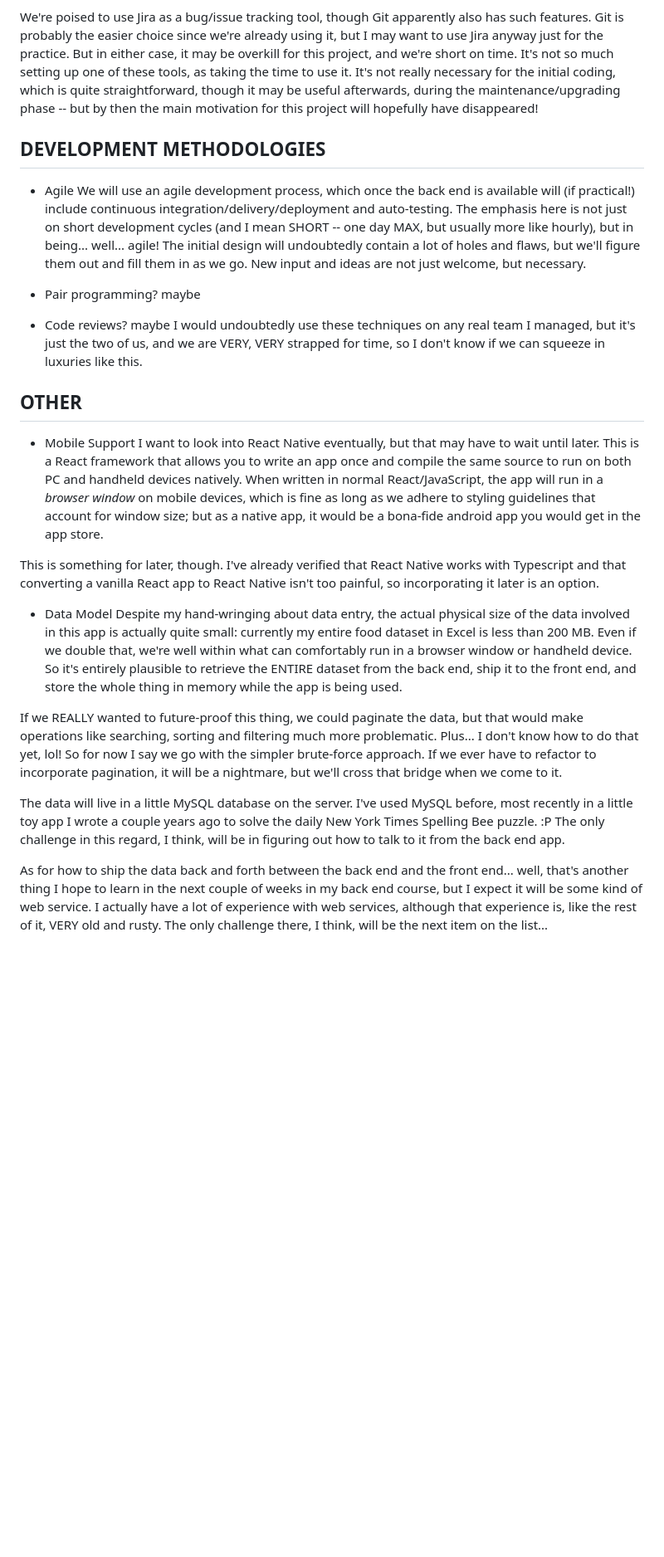
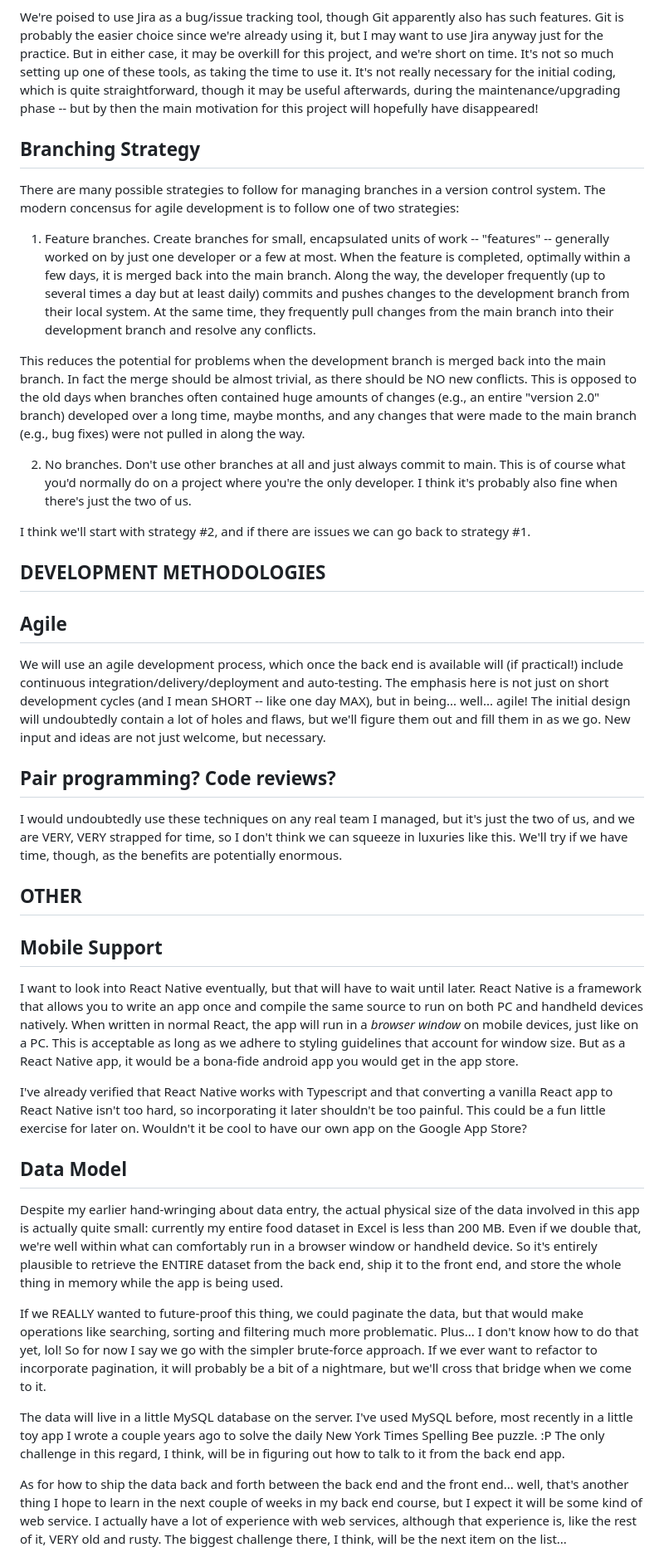
Before and after one commit to lastcallsoftware/trackeats, a Markdown page: docs/design doc.md, the part around the change printed below. Shown: that part at 83% size. GitHub-like rendering; blank space fills up the shorter version.

Commit message:
update design doc

```diff
--- a/docs/design doc.md
+++ b/docs/design doc.md
@@ -154,29 +154,47 @@ As far as editors go, every programmer has their own preferences, but I'd strong
 We're poised to use Jira as a bug/issue tracking tool, though Git apparently also has such features.  Git is probably the easier choice since we're already using it, but I may want to use Jira anyway just for the practice.  But in either case, it may be overkill for this project, and we're short on time.  It's not so much setting up one of these tools, as taking the time to use it.  It's not really necessary for the initial coding, which is quite straightforward, though it may be useful afterwards, during the maintenance/upgrading phase -- but by then the main motivation for this project will hopefully have disappeared!
 
 
+Branching Strategy
+------------------
+There are many possible strategies to follow for managing branches in a version control system.  The modern concensus for agile development is to follow one of two strategies:
+
+1. Feature branches.  Create branches for small, encapsulated units of work -- "features" -- generally worked on by just one developer or a few at most.  When the feature is completed, optimally within a few days, it is merged back into the main branch.  Along the way, the developer frequently (up to several times a day but at least daily) commits and pushes changes to the development branch from their local system.  At the same time, they frequently pull changes from the main branch into their development branch and resolve any conflicts.
+
+This reduces the potential for problems when the development branch is merged back into the main branch.  In fact the merge should be almost trivial, as there should be NO new conflicts.  This is opposed to the old days when branches often contained huge amounts of changes (e.g., an entire "version 2.0" branch) developed over a long time, maybe months, and any changes that were made to the main branch (e.g., bug fixes) were not pulled in along the way.
+
+2. No branches.  Don't use other branches at all and just always commit to main.  This is of course what you'd normally do on a project where you're the only developer.  I think it's probably also fine when there's just the two of us.
+
+I think we'll start with strategy #2, and if there are issues we can go back to strategy #1.
+
+
 DEVELOPMENT METHODOLOGIES
 -------------------------
-- Agile
-We will use an agile development process, which once the back end is available will (if practical!) include continuous integration/delivery/deployment and  auto-testing.  The emphasis here is not just on short development cycles (and I mean SHORT -- one day MAX, but usually more like hourly), but in being... well... agile!  The initial design will undoubtedly contain a lot of holes and flaws, but we'll figure them out and fill them in as we go.  New input and ideas are not just welcome, but necessary.
+Agile
+-----
+We will use an agile development process, which once the back end is available will (if practical!) include continuous integration/delivery/deployment and  auto-testing.  The emphasis here is not just on short development cycles (and I mean SHORT -- like one day MAX), but in being... well... agile!  The initial design will undoubtedly contain a lot of holes and flaws, but we'll figure them out and fill them in as we go.  New input and ideas are not just welcome, but necessary.
 
-- Pair programming?  maybe
-- Code reviews?  maybe
-I would undoubtedly use these techniques on any real team I managed, but it's just the two of us, and we are VERY, VERY strapped for time, so I don't know if we can squeeze in luxuries like this.
+
+Pair programming?  Code reviews?
+--------------------------------
+I would undoubtedly use these techniques on any real team I managed, but it's just the two of us, and we are VERY, VERY strapped for time, so I don't think we can squeeze in luxuries like this.  We'll try if we have time, though, as the benefits are potentially enormous.
 
 
 OTHER
 -----
-- Mobile Support
-I want to look into React Native eventually, but that may have to wait until later.  This is a React framework that allows you to write an app once and compile the same source to run on both PC and handheld devices natively.  When written in normal React/JavaScript, the app will run in a *browser window* on mobile devices, which is fine as long as we adhere to styling guidelines that account for window size; but as a native app, it would be a bona-fide android app you would get in the app store.
+Mobile Support
+--------------
+I want to look into React Native eventually, but that will have to wait until later.  React Native is a framework that allows you to write an app once and compile the same source to run on both PC and handheld devices natively.  When written in normal React, the app will run in a *browser window* on mobile devices, just like on a PC.  This is acceptable as long as we adhere to styling guidelines that account for window size.  But as a React Native app, it would be a bona-fide android app you would get in the app store.
 
-This is something for later, though.  I've already verified that React Native works with Typescript and that converting a vanilla React app to React Native isn't too painful, so incorporating it later is an option.
+I've already verified that React Native works with Typescript and that converting a vanilla React app to React Native isn't too hard, so incorporating it later shouldn't be too painful.  This could be a fun little exercise for later on.  Wouldn't it be cool to have our own app on the Google App Store?
 
-- Data Model
-Despite my hand-wringing about data entry, the actual physical size of the data involved in this app is actually quite small: currently my entire food dataset in Excel is less than 200 MB.  Even if we double that, we're well within what can comfortably run in a browser window or handheld device.  So it's entirely plausible to retrieve the ENTIRE dataset from the back end, ship it to the front end, and store the whole thing in memory while the app is being used.
 
-If we REALLY wanted to future-proof this thing, we could paginate the data, but that would make operations like searching, sorting and filtering much more problematic.  Plus... I don't know how to do that yet, lol!  So for now I say we go with the simpler brute-force approach.  If we ever have to refactor to incorporate pagination, it will be a nightmare, but we'll cross that bridge when we come to it.
+Data Model
+----------
+Despite my earlier hand-wringing about data entry, the actual physical size of the data involved in this app is actually quite small: currently my entire food dataset in Excel is less than 200 MB.  Even if we double that, we're well within what can comfortably run in a browser window or handheld device.  So it's entirely plausible to retrieve the ENTIRE dataset from the back end, ship it to the front end, and store the whole thing in memory while the app is being used.
+
+If we REALLY wanted to future-proof this thing, we could paginate the data, but that would make operations like searching, sorting and filtering much more problematic.  Plus... I don't know how to do that yet, lol!  So for now I say we go with the simpler brute-force approach.  If we ever want to refactor to incorporate pagination, it will probably be a bit of a nightmare, but we'll cross that bridge when we come to it.
 
 The data will live in a little MySQL database on the server.  I've used MySQL before, most recently in a little toy app I wrote a couple years ago to solve the daily New York Times Spelling Bee puzzle. :P  The only challenge in this regard, I think, will be in figuring out how to talk to it from the back end app.
 
-As for how to ship the data back and forth between the back end and the front end... well, that's another thing I hope to learn in the next couple of weeks in my back end course, but I expect it will be some kind of web service.  I actually have a lot of experience with web services, although that experience is, like the rest of it, VERY old and rusty.  The only challenge there, I think, will be the next item on the list...
+As for how to ship the data back and forth between the back end and the front end... well, that's another thing I hope to learn in the next couple of weeks in my back end course, but I expect it will be some kind of web service.  I actually have a lot of experience with web services, although that experience is, like the rest of it, VERY old and rusty.  The biggest challenge there, I think, will be the next item on the list...
 
```
Also changed, not shown: other parts of docs/design doc.md (+3 -1 lines).
